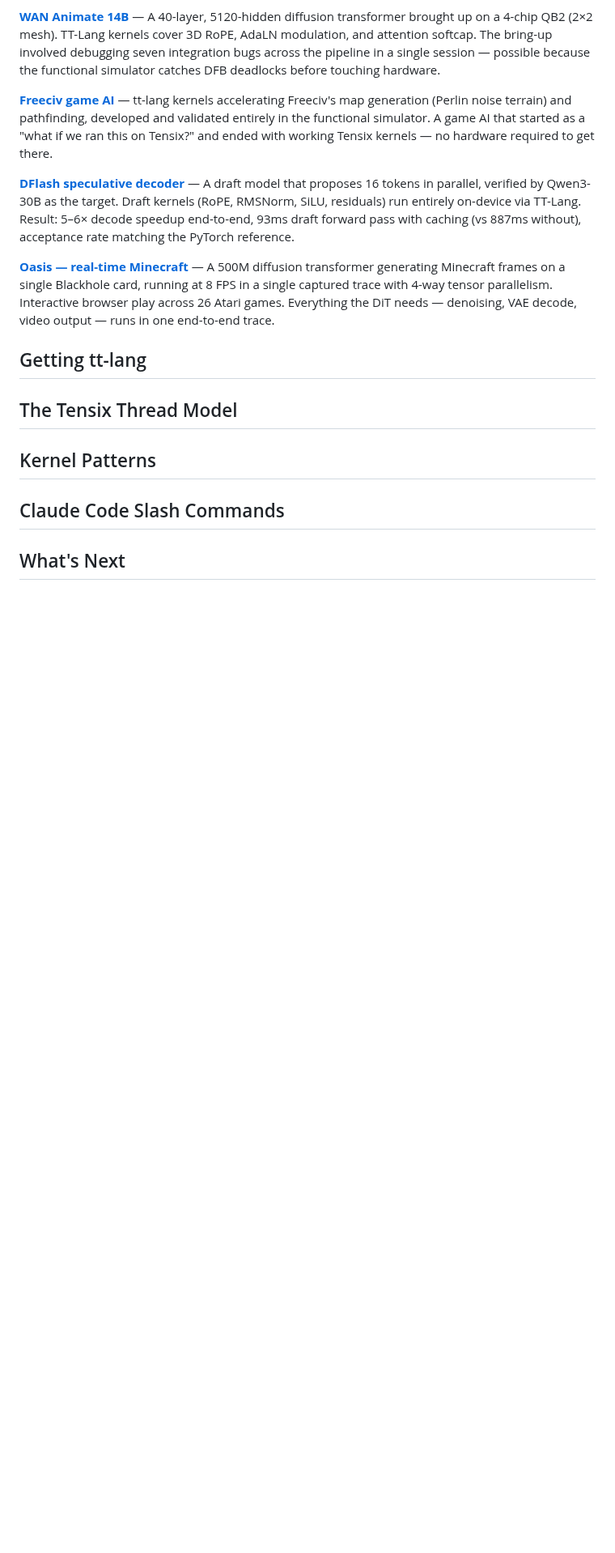
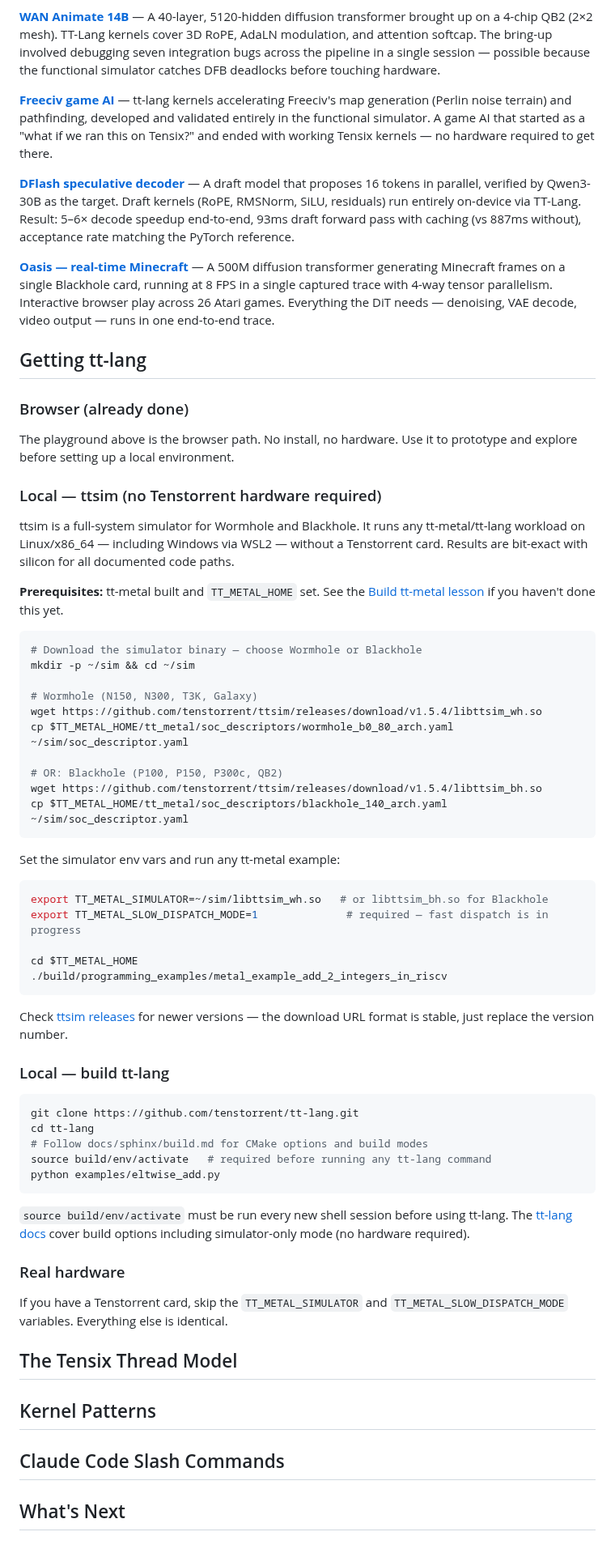
Before and after one commit to tenstorrent/tt-vscode-toolkit, a Markdown page: content/lessons/tt-lang-intro.md, the part around the change. Shown at 81% size. Drawn GitHub-style; blank space fills up the shorter version.

Commit message:
docs(tt-lang): add ttsim setup and build-from-source instructions

````diff
--- a/content/lessons/tt-lang-intro.md
+++ b/content/lessons/tt-lang-intro.md
@@ -103,6 +103,63 @@ trace.
 
 ## Getting tt-lang
 
+### Browser (already done)
+
+The playground above is the browser path. No install, no hardware. Use it to
+prototype and explore before setting up a local environment.
+
+### Local — ttsim (no Tenstorrent hardware required)
+
+ttsim is a full-system simulator for Wormhole and Blackhole. It runs any
+tt-metal/tt-lang workload on Linux/x86_64 — including Windows via WSL2 —
+without a Tenstorrent card. Results are bit-exact with silicon for all
+documented code paths.
+
+**Prerequisites:** tt-metal built and `TT_METAL_HOME` set.
+See the [Build tt-metal lesson](command:tenstorrent.showLesson?["build-tt-metal"]) if you haven't done this yet.
+
+```bash
+# Download the simulator binary — choose Wormhole or Blackhole
+mkdir -p ~/sim && cd ~/sim
+
+# Wormhole (N150, N300, T3K, Galaxy)
+wget https://github.com/tenstorrent/ttsim/releases/download/v1.5.4/libttsim_wh.so
+cp $TT_METAL_HOME/tt_metal/soc_descriptors/wormhole_b0_80_arch.yaml ~/sim/soc_descriptor.yaml
+
+# OR: Blackhole (P100, P150, P300c, QB2)
+wget https://github.com/tenstorrent/ttsim/releases/download/v1.5.4/libttsim_bh.so
+cp $TT_METAL_HOME/tt_metal/soc_descriptors/blackhole_140_arch.yaml ~/sim/soc_descriptor.yaml
+```
+
+Set the simulator env vars and run any tt-metal example:
+
+```bash
+export TT_METAL_SIMULATOR=~/sim/libttsim_wh.so   # or libttsim_bh.so for Blackhole
+export TT_METAL_SLOW_DISPATCH_MODE=1              # required — fast dispatch is in progress
+
+cd $TT_METAL_HOME
+./build/programming_examples/metal_example_add_2_integers_in_riscv
+```
+
+Check [ttsim releases](https://github.com/tenstorrent/ttsim/releases/latest) for newer versions — the download URL format is stable, just replace the version number.
+
+### Local — build tt-lang
+
+```bash
+git clone https://github.com/tenstorrent/tt-lang.git
+cd tt-lang
+# Follow docs/sphinx/build.md for CMake options and build modes
+source build/env/activate   # required before running any tt-lang command
+python examples/eltwise_add.py
+```
+
+`source build/env/activate` must be run every new shell session before using tt-lang. The [tt-lang docs](https://github.com/tenstorrent/tt-lang) cover build options including simulator-only mode (no hardware required).
+
+### Real hardware
+
+If you have a Tenstorrent card, skip the `TT_METAL_SIMULATOR` and
+`TT_METAL_SLOW_DISPATCH_MODE` variables. Everything else is identical.
+
 ## The Tensix Thread Model
 
 ## Kernel Patterns
````
